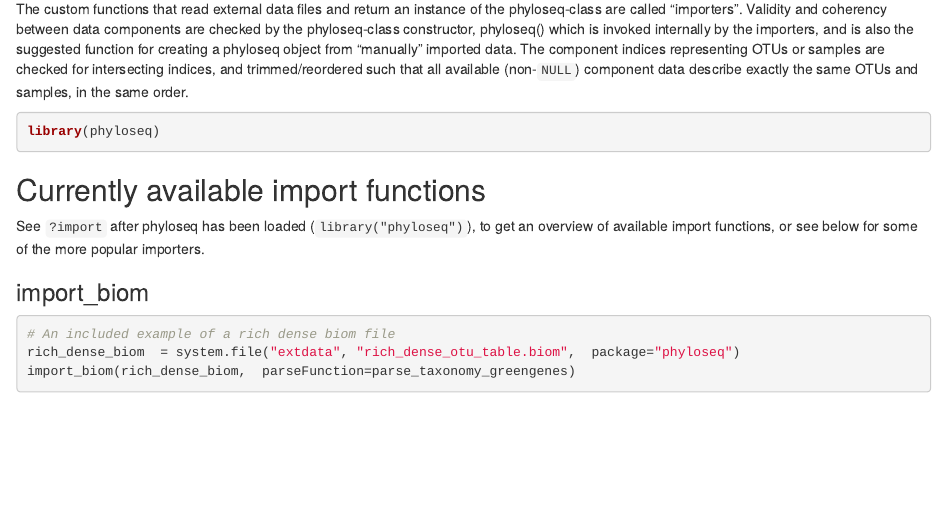
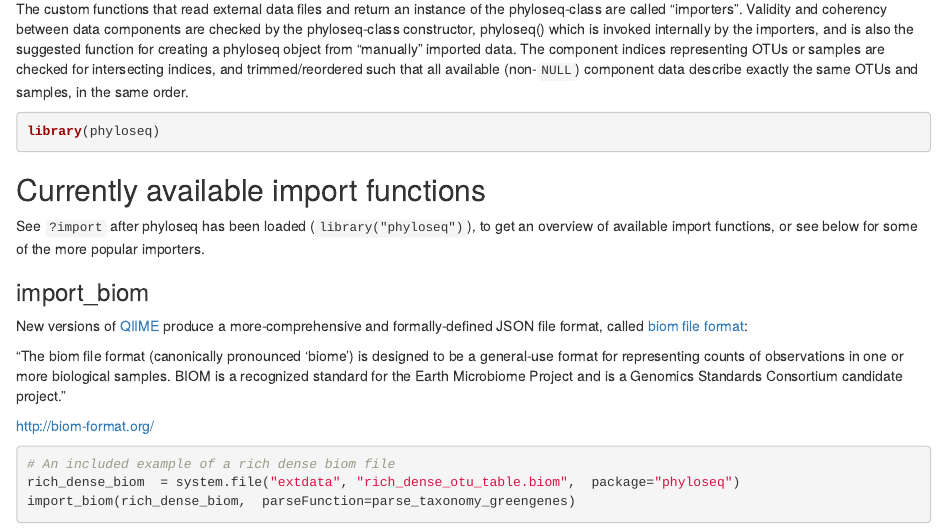
Before and after one commit to joey711/phyloseq, an R Markdown document (import-data.rmd): the page in a window 1100 px wide, from 90 px down. Rendered offline with R 4.5, knitr and Pandoc, with nearby package versions; some code elsewhere in the file could not run offline; a font, style sheet, LaTeX package, included part or bibliography that could not be used is replaced or left out.

Commit message:
update import-biom description.
Useful for updating the phyloseq basics vignette as well.

````diff
--- a/import-data.rmd
+++ b/import-data.rmd
@@ -20,6 +20,13 @@ See `?import` after phyloseq has been loaded (`library("phyloseq")`), to get an
 
 ### import_biom
 
+New versions of [QIIME](http://www.qiime.org/) produce a more-comprehensive and formally-defined JSON file format, called [biom file format](http://biom-format.org/):
+
+“The biom file format (canonically pronounced ‘biome’) is designed to be a general-use format for representing counts of observations in one or more biological samples. BIOM is a recognized standard for the Earth Microbiome Project and is a Genomics Standards Consortium candidate project.”
+
+http://biom-format.org/
+
+
 ```{r}
 # An included example of a rich dense biom file
 rich_dense_biom  = system.file("extdata", "rich_dense_otu_table.biom",  package="phyloseq")
````
Also changed, not shown: index.html, import-data.rmd (4 more changed lines).
